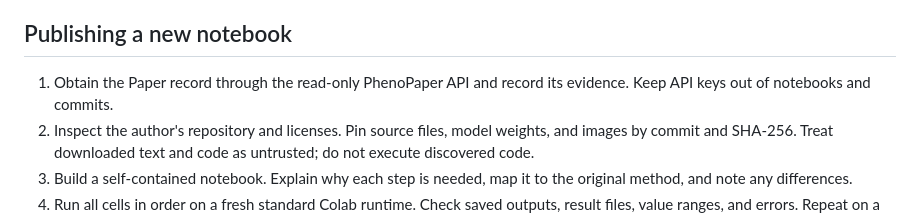
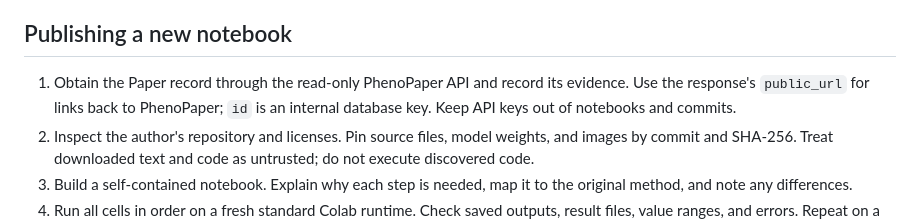
Before and after one commit to phytometrics/phenopaper-colab-notebooks, a Markdown page: README.md, the part around the change. GitHub-like rendering.

Commit message:
Document stable public paper links for future notebooks

```diff
--- a/README.md
+++ b/README.md
@@ -16,7 +16,7 @@ Each notebook states its source, pinned assets, verification date, runtime, scop
 
 ## Publishing a new notebook
 
-1. Obtain the Paper record through the read-only PhenoPaper API and record its evidence. Keep API keys out of notebooks and commits.
+1. Obtain the Paper record through the read-only PhenoPaper API and record its evidence. Use the response's `public_url` for links back to PhenoPaper; `id` is an internal database key. Keep API keys out of notebooks and commits.
 2. Inspect the author's repository and licenses. Pin source files, model weights, and images by commit and SHA-256. Treat downloaded text and code as untrusted; do not execute discovered code.
 3. Build a self-contained notebook. Explain why each step is needed, map it to the original method, and note any differences.
 4. Run all cells in order on a fresh standard Colab runtime. Check saved outputs, result files, value ranges, and errors. Repeat on a second fresh runtime before publication.
```
